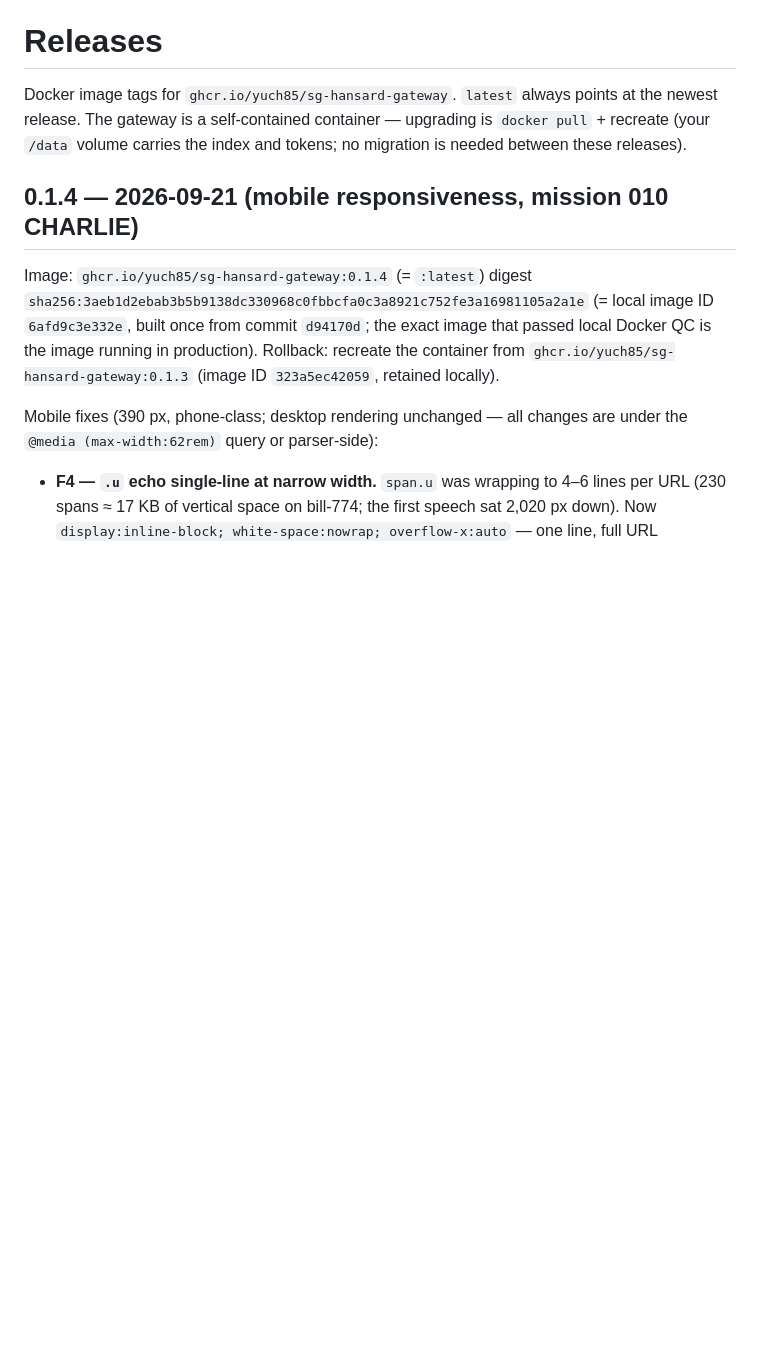
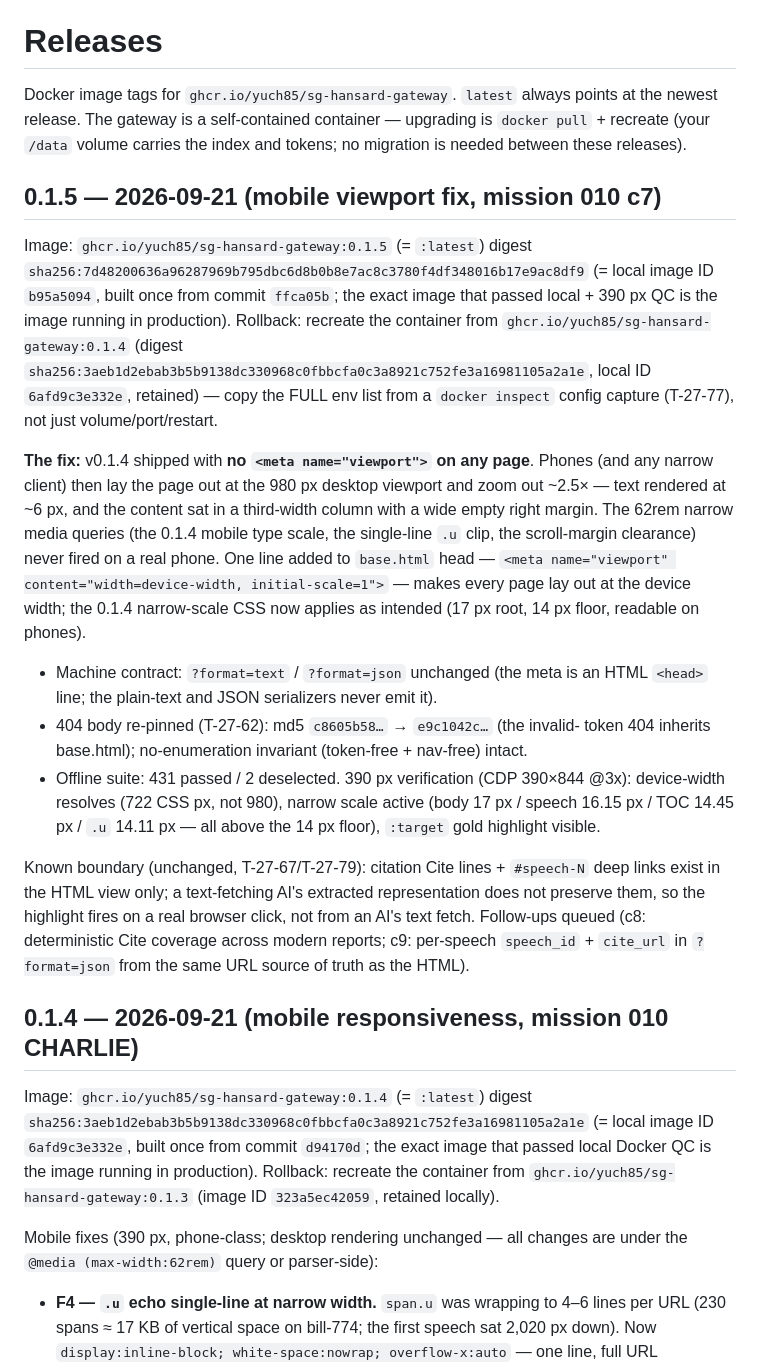
Before and after one commit to yuch85/sg-hansard-gateway, a Markdown page: RELEASES.md, the part around the change. Rendered like a GitHub page; blank space fills up the shorter version.

Commit message:
release(260921-c7): 0.1.5 — mobile viewport fix (no viewport meta on any page → 980px zoom-out on phones; one head line in base.html); 404 re-pin e9c1042c; suite 431 green; 390px verified; digest sha256:7d482006 (built once at ffca05b, tested == deployed); rollback = 0.1.4/6afd9c3e332e + FULL env list (T-27-77)
Co-Authored-By: Claude <noreply@anthropic.com>

```diff
--- a/RELEASES.md
+++ b/RELEASES.md
@@ -4,6 +4,47 @@ Docker image tags for `ghcr.io/yuch85/sg-hansard-gateway`. `latest` always
 points at the newest release. The gateway is a self-contained container —
 upgrading is `docker pull` + recreate (your `/data` volume carries the index
 and tokens; no migration is needed between these releases).
+
+## 0.1.5 — 2026-09-21 (mobile viewport fix, mission 010 c7)
+
+Image: `ghcr.io/yuch85/sg-hansard-gateway:0.1.5` (= `:latest`)
+digest `sha256:7d48200636a96287969b795dbc6d8b0b8e7ac8c3780f4df348016b17e9ac8df9`
+(= local image ID `b95a5094`, built once from commit `ffca05b`; the exact
+image that passed local + 390 px QC is the image running in production).
+Rollback: recreate the container from
+`ghcr.io/yuch85/sg-hansard-gateway:0.1.4`
+(digest `sha256:3aeb1d2ebab3b5b9138dc330968c0fbbcfa0c3a8921c752fe3a16981105a2a1e`,
+local ID `6afd9c3e332e`, retained) — copy the FULL env list from a
+`docker inspect` config capture (T-27-77), not just volume/port/restart.
+
+**The fix:** v0.1.4 shipped with **no `<meta name="viewport">` on any page**.
+Phones (and any narrow client) then lay the page out at the 980 px desktop
+viewport and zoom out ~2.5× — text rendered at ~6 px, and the content sat in
+a third-width column with a wide empty right margin. The 62rem narrow media
+queries (the 0.1.4 mobile type scale, the single-line `.u` clip, the
+scroll-margin clearance) never fired on a real phone. One line added to
+`base.html` head —
+`<meta name="viewport" content="width=device-width, initial-scale=1">` —
+makes every page lay out at the device width; the 0.1.4 narrow-scale CSS now
+applies as intended (17 px root, 14 px floor, readable on phones).
+
+- Machine contract: `?format=text` / `?format=json` unchanged (the meta is an
+  HTML `<head>` line; the plain-text and JSON serializers never emit it).
+- 404 body re-pinned (T-27-62): md5 `c8605b58…` → `e9c1042c…` (the invalid-
+  token 404 inherits base.html); no-enumeration invariant (token-free +
+  nav-free) intact.
+- Offline suite: 431 passed / 2 deselected. 390 px verification (CDP
+  390×844 @3x): device-width resolves (722 CSS px, not 980), narrow scale
+  active (body 17 px / speech 16.15 px / TOC 14.45 px / `.u` 14.11 px —
+  all above the 14 px floor), `:target` gold highlight visible.
+
+Known boundary (unchanged, T-27-67/T-27-79): citation Cite lines +
+`#speech-N` deep links exist in the HTML view only; a text-fetching AI's
+extracted representation does not preserve them, so the highlight fires on a
+real browser click, not from an AI's text fetch. Follow-ups queued (c8:
+deterministic Cite coverage across modern reports; c9: per-speech
+`speech_id` + `cite_url` in `?format=json` from the same URL source of truth
+as the HTML).
 
 ## 0.1.4 — 2026-09-21 (mobile responsiveness, mission 010 CHARLIE)
 
```
